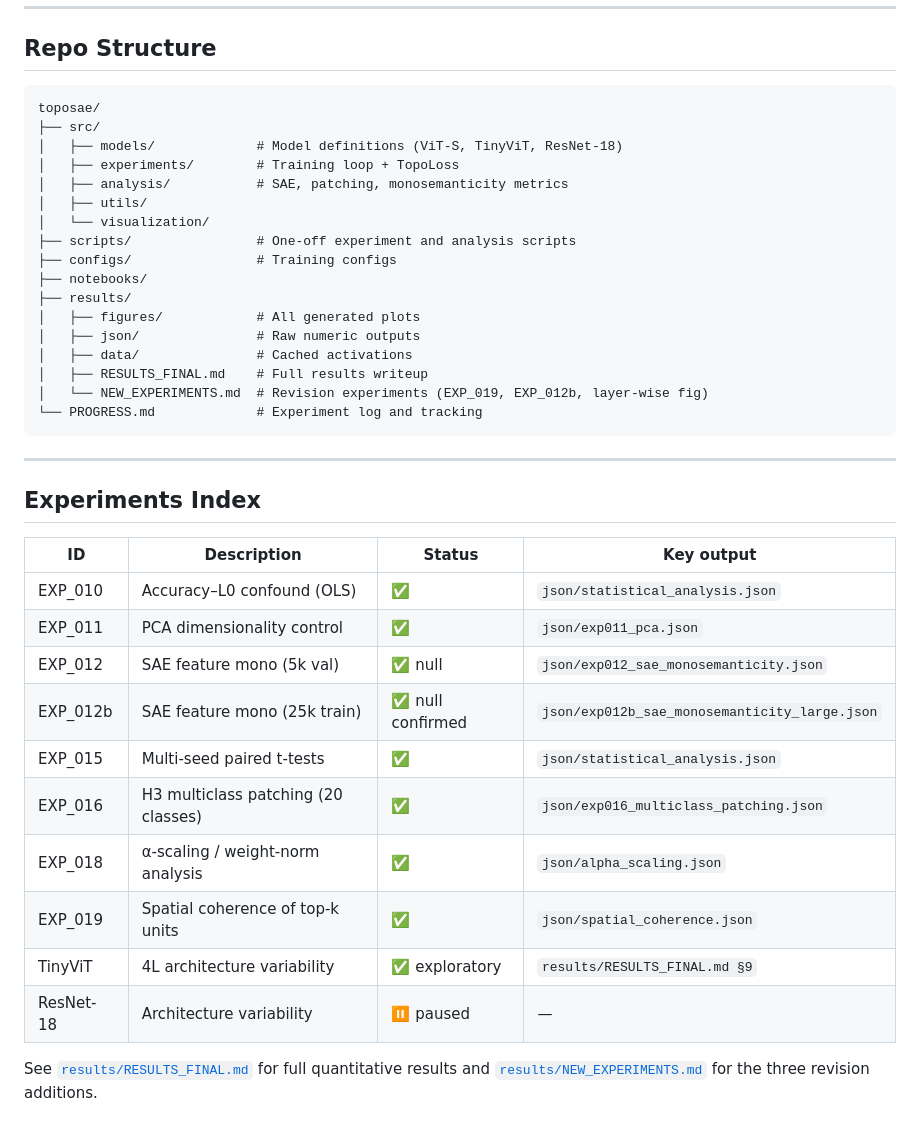
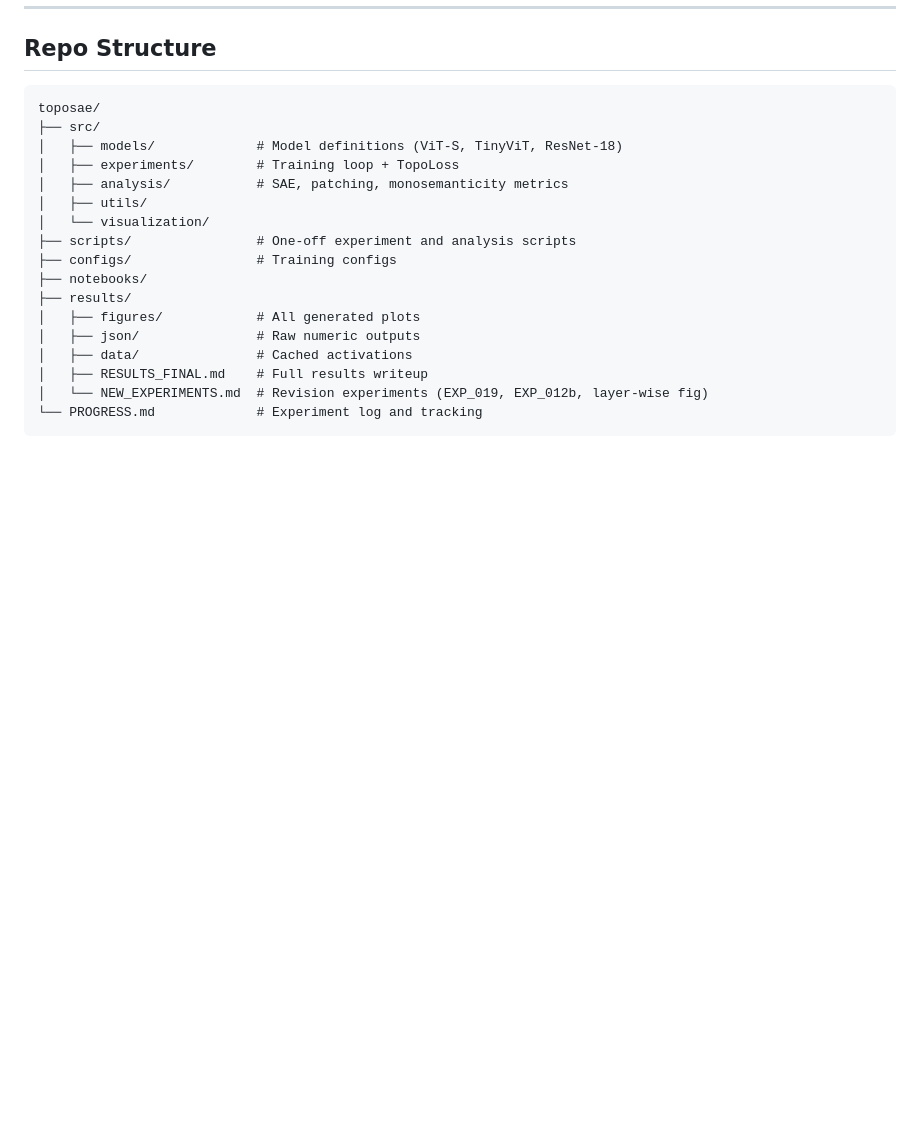
Before and after one commit to IvLabs/toposae, a Markdown page: README.md, the part around the change. GitHub-like rendering; blank space fills up the shorter version.

````diff
--- a/README.md
+++ b/README.md
@@ -90,22 +90,3 @@ toposae/
 │   └── NEW_EXPERIMENTS.md  # Revision experiments (EXP_019, EXP_012b, layer-wise fig)
 └── PROGRESS.md             # Experiment log and tracking
 ```
-
----
-
-## Experiments Index
-
-| ID | Description | Status | Key output |
-|---|---|---|---|
-| EXP_010 | Accuracy–L0 confound (OLS) | ✅ | `json/statistical_analysis.json` |
-| EXP_011 | PCA dimensionality control | ✅ | `json/exp011_pca.json` |
-| EXP_012 | SAE feature mono (5k val) | ✅ null | `json/exp012_sae_monosemanticity.json` |
-| EXP_012b | SAE feature mono (25k train) | ✅ null confirmed | `json/exp012b_sae_monosemanticity_large.json` |
-| EXP_015 | Multi-seed paired t-tests | ✅ | `json/statistical_analysis.json` |
-| EXP_016 | H3 multiclass patching (20 classes) | ✅ | `json/exp016_multiclass_patching.json` |
-| EXP_018 | α-scaling / weight-norm analysis | ✅ | `json/alpha_scaling.json` |
-| EXP_019 | Spatial coherence of top-k units | ✅ | `json/spatial_coherence.json` |
-| TinyViT | 4L architecture variability | ✅ exploratory | `results/RESULTS_FINAL.md §9` |
-| ResNet-18 | Architecture variability | ⏸ paused | — |
-
-See [`results/RESULTS_FINAL.md`](results/RESULTS_FINAL.md) for full quantitative results and [`results/NEW_EXPERIMENTS.md`](results/NEW_EXPERIMENTS.md) for the three revision additions.
````
